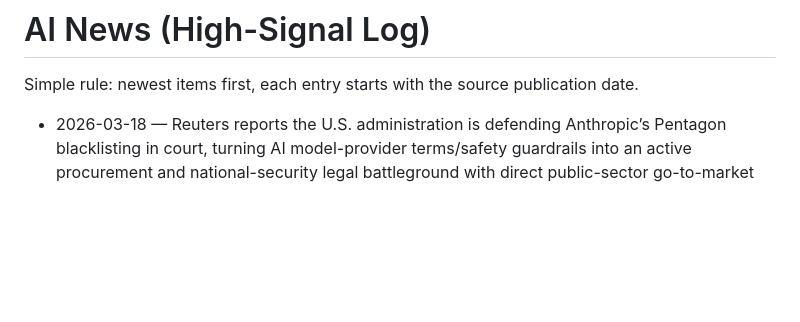
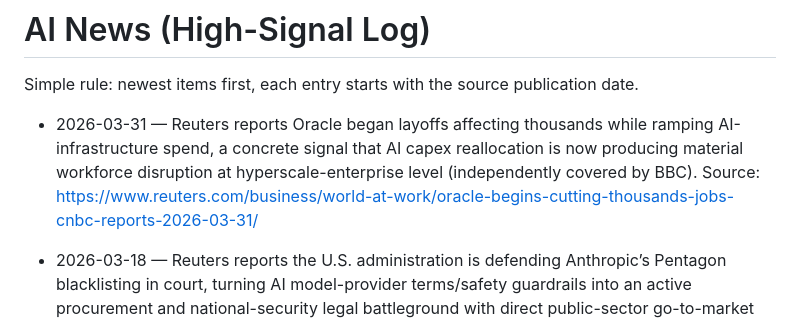
Before and after one commit to mjwillowtree/Hello-World, a Markdown page: ai-news.md, the part around the change. Drawn GitHub-style; blank space fills up the shorter version.

Commit message:
Update AI news with validated high-signal item
Co-authored-by: mjwillowtree <mjwillowtree@users.noreply.github.com>

```diff
--- a/ai-news.md
+++ b/ai-news.md
@@ -1,6 +1,8 @@
 # AI News (High-Signal Log)
 
 Simple rule: newest items first, each entry starts with the source publication date.
+
+- 2026-03-31 — Reuters reports Oracle began layoffs affecting thousands while ramping AI-infrastructure spend, a concrete signal that AI capex reallocation is now producing material workforce disruption at hyperscale-enterprise level (independently covered by BBC). Source: https://www.reuters.com/business/world-at-work/oracle-begins-cutting-thousands-jobs-cnbc-reports-2026-03-31/
 
 - 2026-03-18 — Reuters reports the U.S. administration is defending Anthropic’s Pentagon blacklisting in court, turning AI model-provider terms/safety guardrails into an active procurement and national-security legal battleground with direct public-sector go-to-market implications. Source: https://www.reuters.com/legal/government/trump-administration-defends-anthropic-blacklisting-us-court-2026-03-18/
 - 2026-03-18 — European Parliament committees scheduled a vote on the Digital Omnibus on AI (simplification changes tied to EU AI rules), a concrete near-term signal that compliance pathways and enforcement burden for AI providers/deployers may shift again. Source: https://www.europarl.europa.eu/doceo/document/CJ40-OJ-2026-03-18-1_EN.html
```
